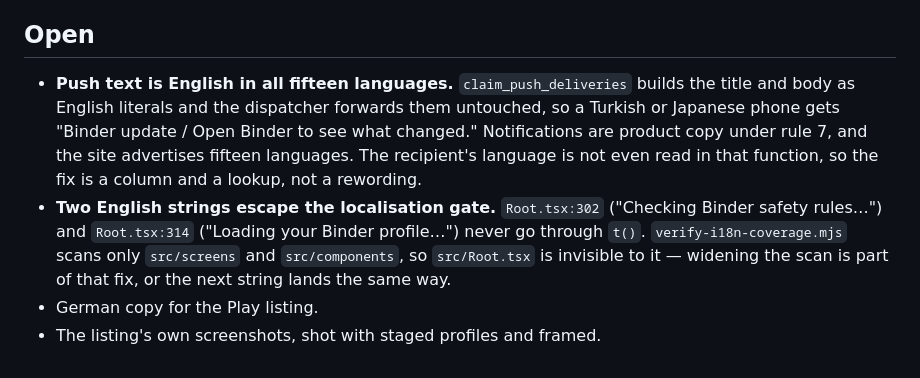
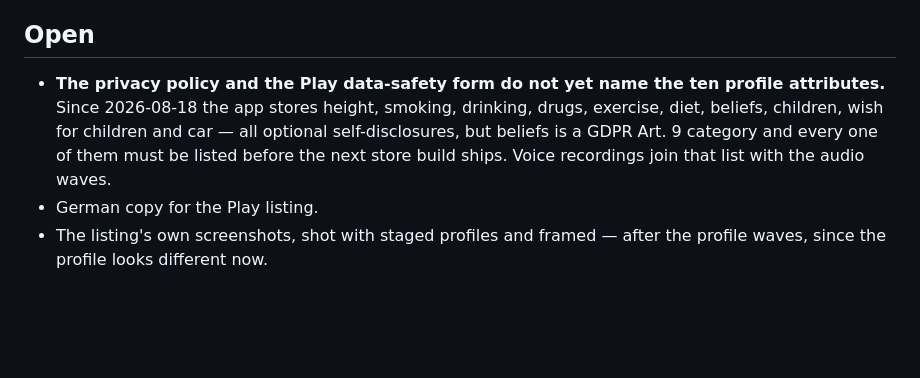
Before and after one commit to BEKO2210/Binder, a Markdown page: AGENTS.md, the part around the change. Drawn GitHub-style; blank space fills up the shorter version.

Commit message:
AGENTS: the Open list now names the data-safety work the attributes created
Co-Authored-By: Claude Opus 5 <noreply@anthropic.com>
Claude-Session: https://claude.ai/code/session_01HU2BwAvXZms7wF44d5cvaa

```diff
--- a/AGENTS.md
+++ b/AGENTS.md
@@ -481,16 +481,12 @@ from settings.
 
 ## Open
 
-- **Push text is English in all fifteen languages.** `claim_push_deliveries`
-  builds the title and body as English literals and the dispatcher forwards them
-  untouched, so a Turkish or Japanese phone gets "Binder update / Open Binder to
-  see what changed." Notifications are product copy under rule 7, and the site
-  advertises fifteen languages. The recipient's language is not even read in
-  that function, so the fix is a column and a lookup, not a rewording.
-- **Two English strings escape the localisation gate.** `Root.tsx:302`
-  ("Checking Binder safety rules…") and `Root.tsx:314` ("Loading your Binder
-  profile…") never go through `t()`. `verify-i18n-coverage.mjs` scans only
-  `src/screens` and `src/components`, so `src/Root.tsx` is invisible to it —
-  widening the scan is part of that fix, or the next string lands the same way.
+- **The privacy policy and the Play data-safety form do not yet name the ten
+  profile attributes.** Since 2026-08-18 the app stores height, smoking,
+  drinking, drugs, exercise, diet, beliefs, children, wish for children and
+  car — all optional self-disclosures, but beliefs is a GDPR Art. 9 category
+  and every one of them must be listed before the next store build ships.
+  Voice recordings join that list with the audio waves.
 - German copy for the Play listing.
-- The listing's own screenshots, shot with staged profiles and framed.
+- The listing's own screenshots, shot with staged profiles and framed —
+  after the profile waves, since the profile looks different now.
```
